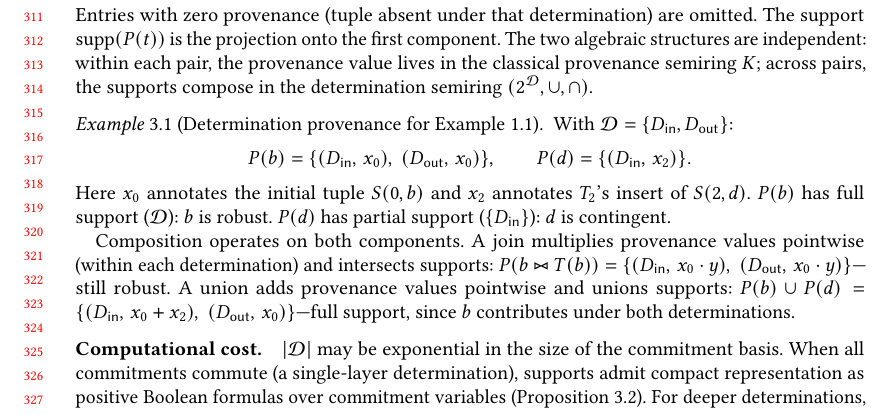
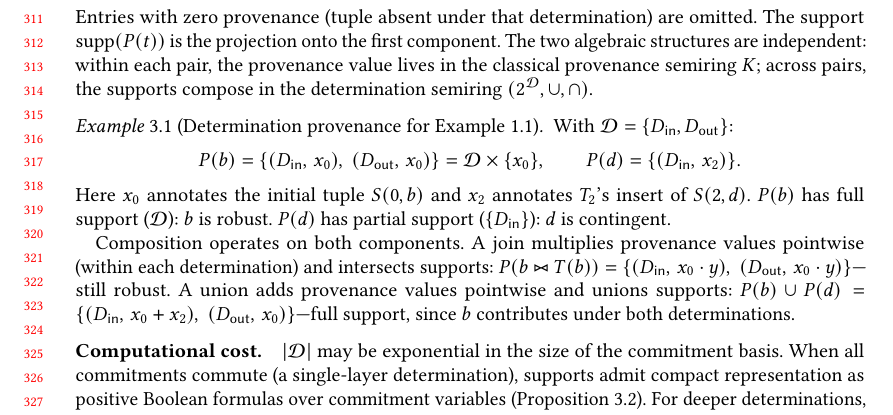
Before and after one commit to jhellerstein/provenance, a LaTeX paper (main.tex): part of page 7 of 28, cut so that both start at the same text. Compiled offline with pdfLaTeX.

Commit message:
Show robust case as cross product: D × {x_0}

```diff
--- a/main.tex
+++ b/main.tex
@@ -654,7 +654,8 @@ $(2^{\mathcal{D}}, \cup, \cap)$.
   \label{ex:det-semiring}
   With $\mathcal{D} = \{D_{\mathsf{in}}, D_{\mathsf{out}}\}$:
   \[
-    P(b) = \{(D_{\mathsf{in}},\, x_0),\; (D_{\mathsf{out}},\, x_0)\},
+    P(b) = \{(D_{\mathsf{in}},\, x_0),\; (D_{\mathsf{out}},\, x_0)\}
+         = \mathcal{D} \times \{x_0\},
     \qquad
     P(d) = \{(D_{\mathsf{in}},\, x_2)\}.
   \]
```
